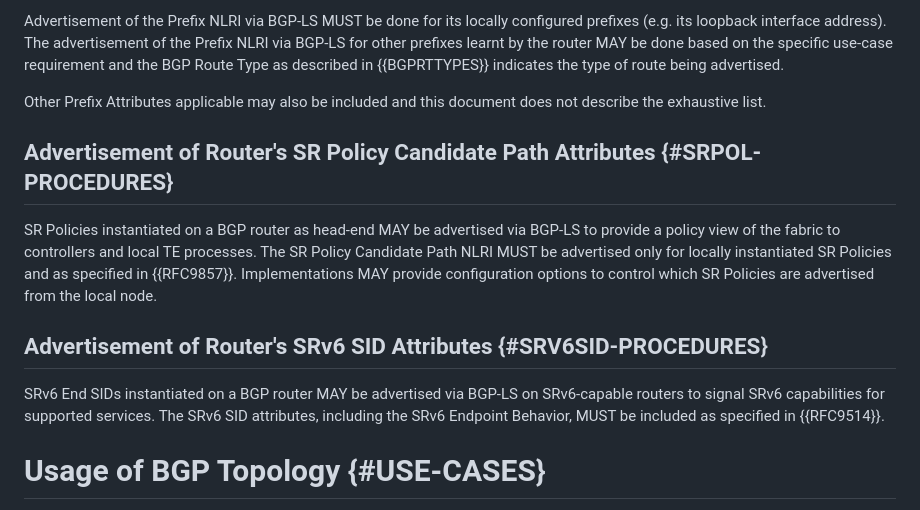
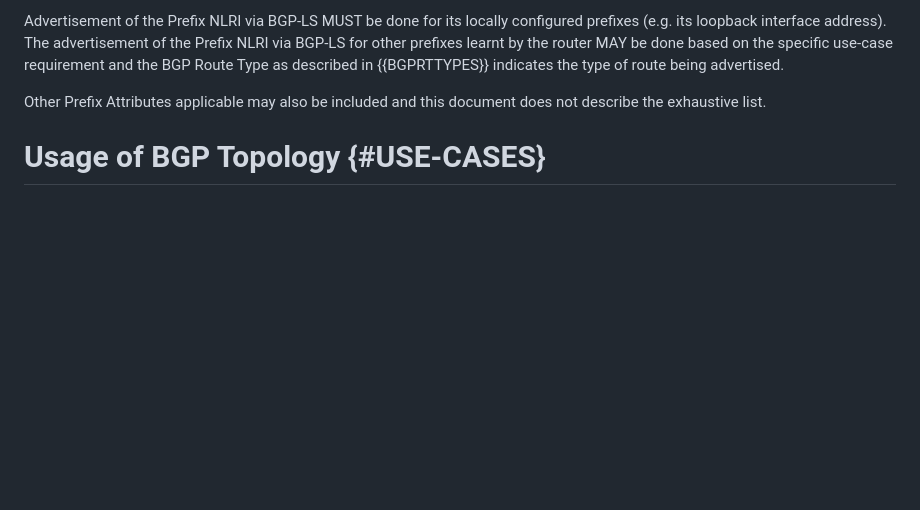
Before and after one commit to AravindBabuM/bgp-ls-bgp-only, a Markdown page: draft-ietf-idr-bgp-ls-bgp-only-fabric.md, the part around the change. Drawn GitHub-style; blank space fills up the shorter version.

Commit message:
Remove SRPOL-PROCEDURES and SRV6SID-PROCEDURES sections

```diff
--- a/draft-ietf-idr-bgp-ls-bgp-only-fabric.md
+++ b/draft-ietf-idr-bgp-ls-bgp-only-fabric.md
@@ -586,22 +586,6 @@ route being advertised.
 Other Prefix Attributes applicable may also be included and this
 document does not describe the exhaustive list.
 
-## Advertisement of Router's SR Policy Candidate Path Attributes {#SRPOL-PROCEDURES}
-
-SR Policies instantiated on a BGP router as head-end MAY be
-advertised via BGP-LS to provide a policy view of the fabric to
-controllers and local TE processes. The SR Policy Candidate Path NLRI
-MUST be advertised only for locally instantiated SR Policies and as
-specified in {{RFC9857}}. Implementations MAY provide configuration
-options to control which SR Policies are advertised from the local node.
-
-## Advertisement of Router's SRv6 SID Attributes {#SRV6SID-PROCEDURES}
-
-SRv6 End SIDs instantiated on a BGP router MAY be advertised via
-BGP-LS on SRv6-capable routers to signal SRv6 capabilities for
-supported services. The SRv6 SID attributes, including the SRv6
-Endpoint Behavior, MUST be included as specified in {{RFC9514}}.
-
 
 # Usage of BGP Topology {#USE-CASES}
 
```
